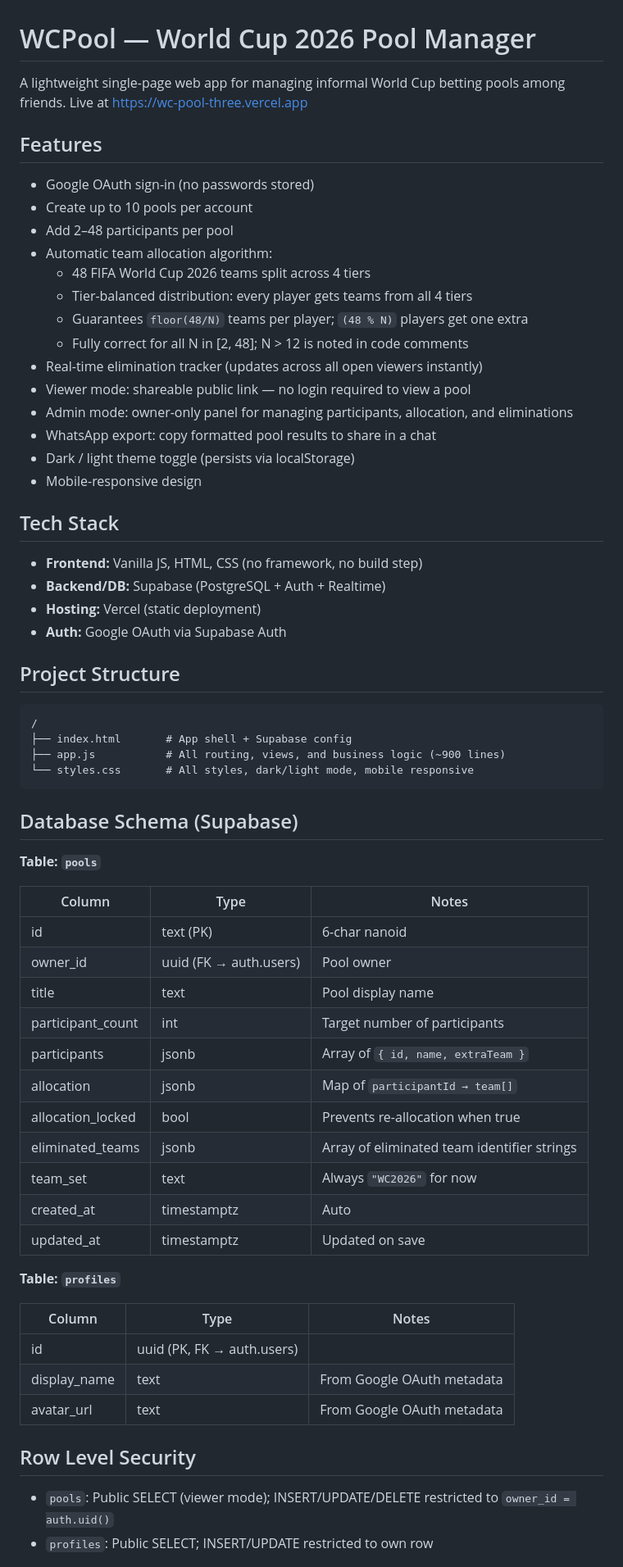
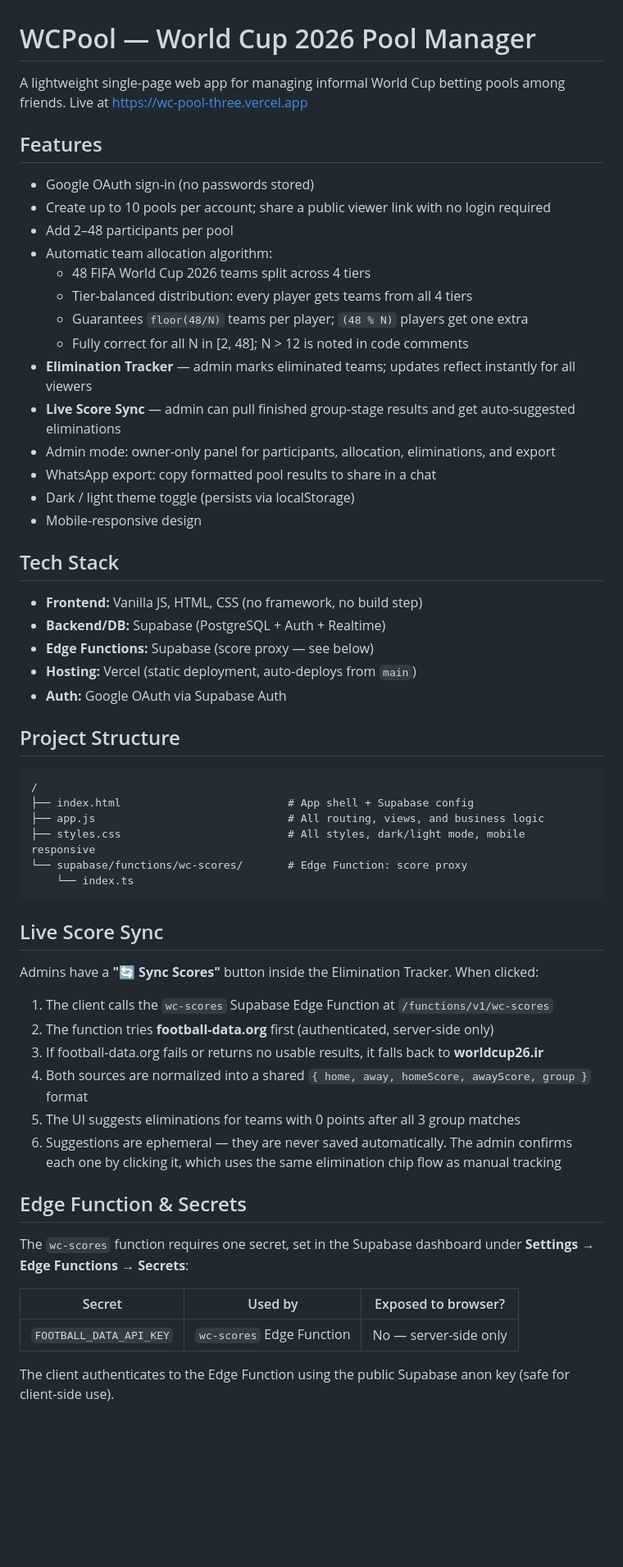
Before and after one commit to NineInchTooL/WCPool, a Markdown page: README.md, the part around one of its changes. Shown at 82% size. Drawn GitHub-style; blank space fills up the shorter version.

Commit message:
docs: update README for live score sync and edge function setup
Co-Authored-By: Claude Sonnet 4.6 <noreply@anthropic.com>

````diff
--- a/README.md
+++ b/README.md
@@ -1,21 +1,21 @@
 # WCPool — World Cup 2026 Pool Manager
 
 A lightweight single-page web app for managing informal World Cup betting
-pools among friends. Live at https://wc-pool-three.vercel.app
+pools among friends. Live at <https://wc-pool-three.vercel.app>
 
 ## Features
 
 - Google OAuth sign-in (no passwords stored)
-- Create up to 10 pools per account
+- Create up to 10 pools per account; share a public viewer link with no login required
 - Add 2–48 participants per pool
 - Automatic team allocation algorithm:
   - 48 FIFA World Cup 2026 teams split across 4 tiers
   - Tier-balanced distribution: every player gets teams from all 4 tiers
   - Guarantees `floor(48/N)` teams per player; `(48 % N)` players get one extra
   - Fully correct for all N in [2, 48]; N > 12 is noted in code comments
-- Real-time elimination tracker (updates across all open viewers instantly)
-- Viewer mode: shareable public link — no login required to view a pool
-- Admin mode: owner-only panel for managing participants, allocation, and eliminations
+- **Elimination Tracker** — admin marks eliminated teams; updates reflect instantly for all viewers
+- **Live Score Sync** — admin can pull finished group-stage results and get auto-suggested eliminations
+- Admin mode: owner-only panel for participants, allocation, eliminations, and export
 - WhatsApp export: copy formatted pool results to share in a chat
 - Dark / light theme toggle (persists via localStorage)
 - Mobile-responsive design
@@ -24,46 +24,39 @@ pools among friends. Live at https://wc-pool-three.vercel.app
 
 - **Frontend:** Vanilla JS, HTML, CSS (no framework, no build step)
 - **Backend/DB:** Supabase (PostgreSQL + Auth + Realtime)
-- **Hosting:** Vercel (static deployment)
+- **Edge Functions:** Supabase (score proxy — see below)
+- **Hosting:** Vercel (static deployment, auto-deploys from `main`)
 - **Auth:** Google OAuth via Supabase Auth
 
 ## Project Structure
 
-```
+```text
 /
-├── index.html       # App shell + Supabase config
-├── app.js           # All routing, views, and business logic (~900 lines)
-└── styles.css       # All styles, dark/light mode, mobile responsive
+├── index.html                          # App shell + Supabase config
+├── app.js                              # All routing, views, and business logic
+├── styles.css                          # All styles, dark/light mode, mobile responsive
+└── supabase/functions/wc-scores/       # Edge Function: score proxy
+    └── index.ts
 ```
 
-## Database Schema (Supabase)
+## Live Score Sync
 
-**Table: `pools`**
+Admins have a **"🔄 Sync Scores"** button inside the Elimination Tracker. When clicked:
 
-| Column | Type | Notes |
-|---|---|---|
-| id | text (PK) | 6-char nanoid |
-| owner_id | uuid (FK → auth.users) | Pool owner |
-| title | text | Pool display name |
-| participant_count | int | Target number of participants |
-| participants | jsonb | Array of `{ id, name, extraTeam }` |
-| allocation | jsonb | Map of `participantId → team[]` |
-| allocation_locked | bool | Prevents re-allocation when true |
-| eliminated_teams | jsonb | Array of eliminated team identifier strings |
-| team_set | text | Always `"WC2026"` for now |
-| created_at | timestamptz | Auto |
-| updated_at | timestamptz | Updated on save |
+1. The client calls the `wc-scores` Supabase Edge Function at `/functions/v1/wc-scores`
+2. The function tries **football-data.org** first (authenticated, server-side only)
+3. If football-data.org fails or returns no usable results, it falls back to **worldcup26.ir**
+4. Both sources are normalized into a shared `{ home, away, homeScore, awayScore, group }` format
+5. The UI suggests eliminations for teams with 0 points after all 3 group matches
+6. Suggestions are ephemeral — they are never saved automatically. The admin confirms each one by clicking it, which uses the same elimination chip flow as manual tracking
 
-**Table: `profiles`**
+## Edge Function & Secrets
 
-| Column | Type | Notes |
-|---|---|---|
-| id | uuid (PK, FK → auth.users) | |
-| display_name | text | From Google OAuth metadata |
-| avatar_url | text | From Google OAuth metadata |
+The `wc-scores` function requires one secret, set in the Supabase dashboard under **Settings → Edge Functions → Secrets**:
 
-## Row Level Security
+| Secret                  | Used by                   | Exposed to browser?   |
+| ----------------------- | ------------------------- | --------------------- |
+| `FOOTBALL_DATA_API_KEY` | `wc-scores` Edge Function | No — server-side only |
 
-- `pools`: Public SELECT (viewer mode); INSERT/UPDATE/DELETE restricted to `owner_id = auth.uid()`
-- `profiles`: Public SELECT; INSERT/UPDATE restricted to own row
+The client authenticates to the Edge Function using the public Supabase anon key (safe for client-side use).
 
````
Also changed, not shown: other parts of README.md (+46 -5 lines).
